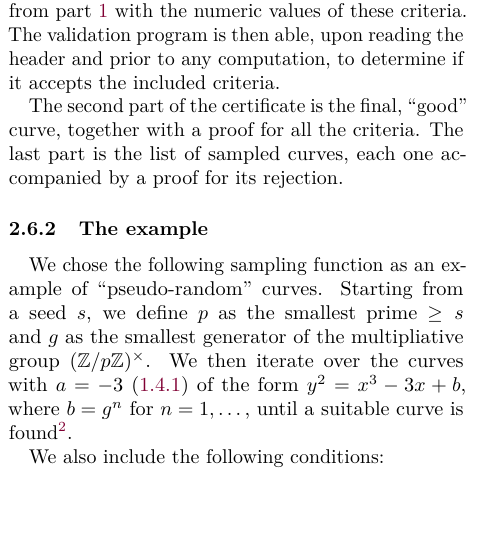
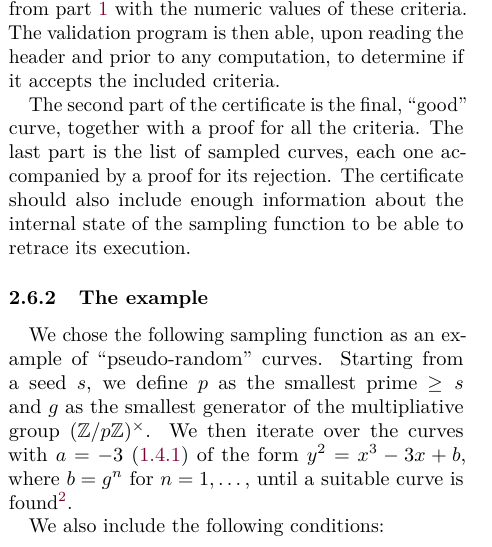
Before and after one commit to jpflori/nisteccws-submission, a LaTeX document (contrib.tex): part of one column of page 9 of 13, cut so that both start at the same text, the shorter picture padded with empty space. Compiled offline with pdfLaTeX.

Commit message:
mineur (état interne)

```diff
--- a/contrib.tex
+++ b/contrib.tex
@@ -1179,6 +1179,9 @@ The second part of the certificate is the final, “good” curve,
 together with a proof for all the criteria.
 The last part is the list of sampled curves,
 each one accompanied by a proof for its rejection.
+The certificate should also include enough information about
+the internal state of the sampling function
+to be able to retrace its execution.
 
 \subsubsection{The example}
 
```
Also changed, not shown: contrib.tex (5 more changed lines).
